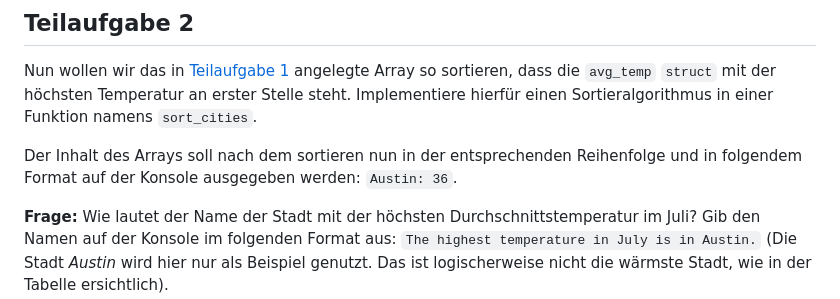
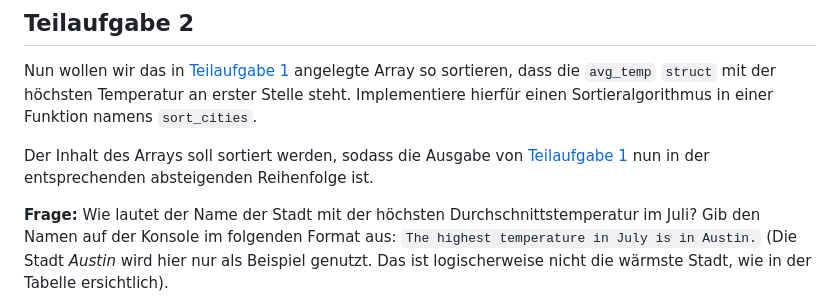
Before and after one commit to inf-lab-dev/labs, a Markdown page: temperature/material/task.md, the part around the change. GitHub-like rendering.

Commit message:
updated subtask 2 description

```diff
--- a/temperature/material/task.md
+++ b/temperature/material/task.md
@@ -41,7 +41,7 @@ Gebe das Array einmal auf der Konsole in folgendem Format aus: `Austin: 36`.
 Nun wollen wir das in [Teilaufgabe 1](#teilaufgabe-1) angelegte Array so sortieren, dass die `avg_temp` `struct` mit der höchsten Temperatur an erster Stelle steht.
 Implementiere hierfür einen Sortieralgorithmus in einer Funktion namens `sort_cities`.
 
-Der Inhalt des Arrays soll nach dem sortieren nun in der entsprechenden Reihenfolge und in folgendem Format auf der Konsole ausgegeben werden: `Austin: 36`.
+Der Inhalt des Arrays soll sortiert werden, sodass die Ausgabe von [Teilaufgabe 1](#teilaufgabe-1) nun in der entsprechenden absteigenden Reihenfolge ist.
 
 **Frage:** Wie lautet der Name der Stadt mit der höchsten Durchschnittstemperatur im Juli?
 Gib den Namen auf der Konsole im folgenden Format aus: `The highest temperature in July is in Austin.` (Die Stadt _Austin_ wird hier nur als Beispiel genutzt. Das ist logischerweise nicht die wärmste Stadt, wie in der Tabelle ersichtlich).
```
